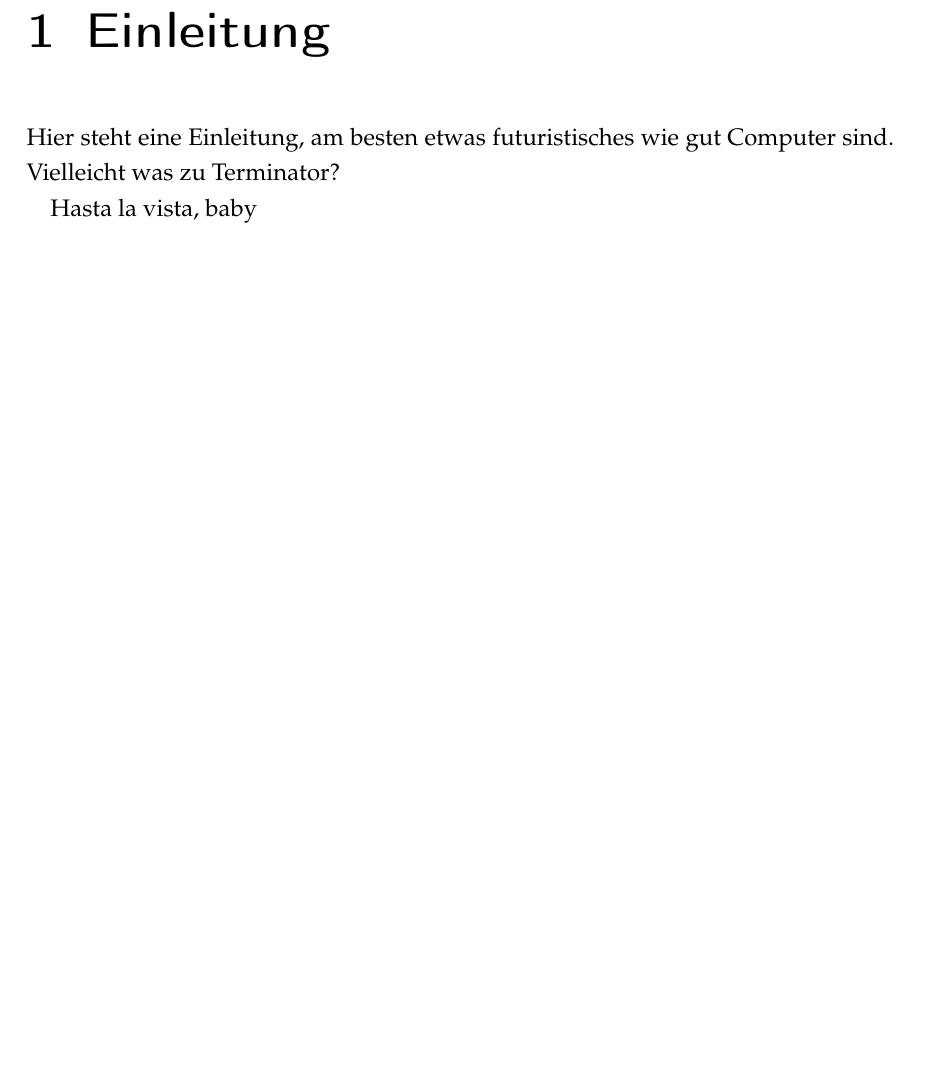
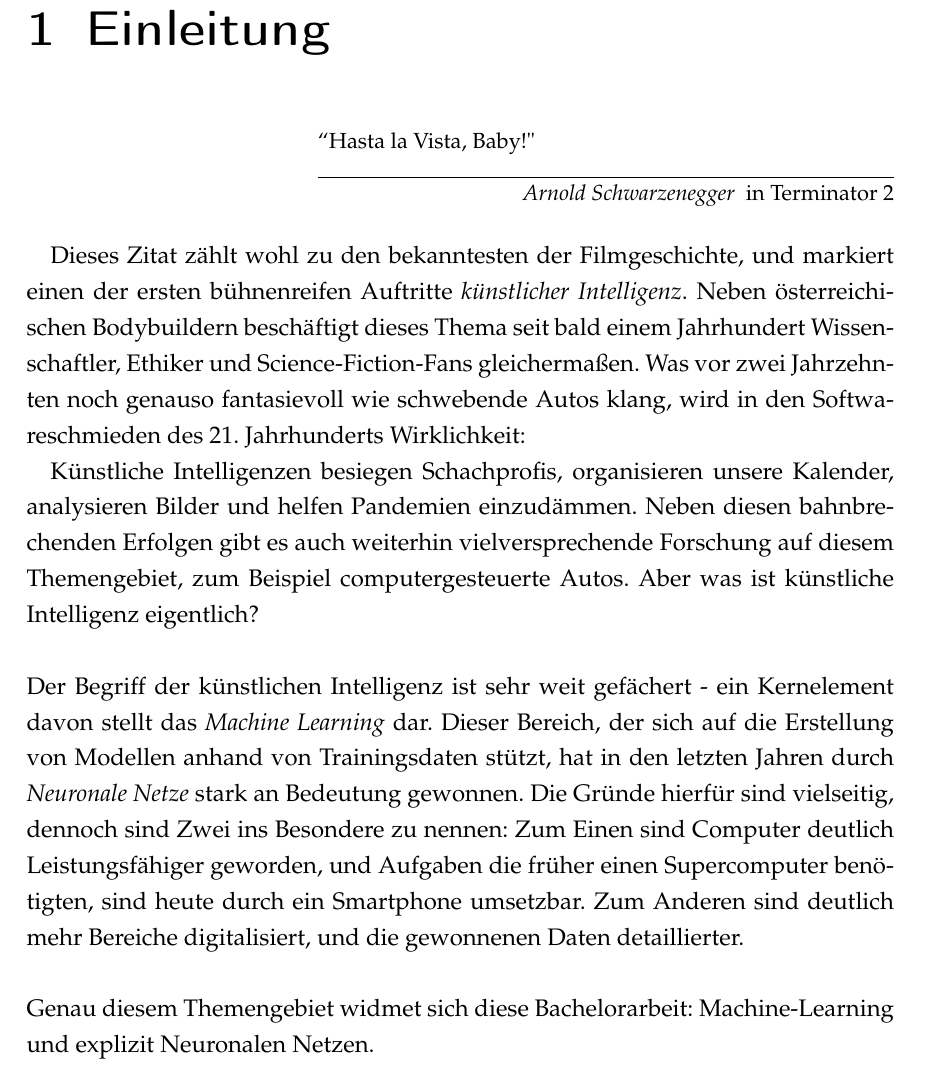
Before and after one commit to Twonki/Bachelorthesis, a LaTeX thesis (Bachelor.tex, which reads TexFiles/Einleitung.tex): part of page 9 of 34 before the commit and part of page 9 of 35 after it, cut so that both start at the same text, the shorter picture padded with empty space. Compiled offline with pdfLaTeX; a LaTeX package or settings file that is missing is left out.

Commit message:
Draft for Intro #4

```diff
--- a/TexFiles/Einleitung.tex
+++ b/TexFiles/Einleitung.tex
@@ -1,8 +1,15 @@
 \chapter{Einleitung}
 \label{cha:Einleitung}
-Hier steht eine Einleitung, am besten etwas futuristisches wie gut Computer sind. Vielleicht was zu Terminator?
+\setlength{\epigraphwidth}{4in}
+\epigraph{“Hasta la Vista, Baby!"}{\textit{Arnold Schwarzenegger} \textup{ in Terminator 2}}
 
-Hasta la vista, baby
+Dieses Zitat zählt wohl zu den bekanntesten der Filmgeschichte, und markiert einen der ersten bühnenreifen Auftritte \textit{künstlicher Intelligenz}. Neben österreichischen Bodybuildern beschäftigt dieses Thema seit bald einem Jahrhundert Wissenschaftler, Ethiker und Science-Fiction-Fans gleichermaßen. Was vor zwei Jahrzehnten noch genauso fantasievoll wie schwebende Autos klang, wird in den Softwareschmieden des 21. Jahrhunderts Wirklichkeit:
+
+Künstliche Intelligenzen besiegen Schachprofis, organisieren unsere Kalender, analysieren Bilder und helfen Pandemien einzudämmen. Neben diesen bahnbrechenden Erfolgen gibt es auch weiterhin vielversprechende Forschung auf diesem Themengebiet, zum Beispiel computergesteuerte Autos. Aber was ist künstliche Intelligenz eigentlich?
+
+~\newline Der Begriff der künstlichen Intelligenz ist sehr weit gefächert - ein Kernelement davon stellt das \textit{Machine Learning} dar. Dieser Bereich, der sich auf die Erstellung von Modellen anhand von Trainingsdaten stützt, hat in den letzten Jahren durch \textit{Neuronale Netze} stark an Bedeutung gewonnen. Die Gründe hierfür sind vielseitig, dennoch sind Zwei ins Besondere zu nennen: Zum Einen sind Computer deutlich Leistungsfähiger geworden, und Aufgaben die früher einen Supercomputer benötigten, sind heute durch ein Smartphone umsetzbar. Zum Anderen sind deutlich mehr Bereiche digitalisiert, und die gewonnenen Daten detaillierter.
+
+~\newline Genau diesem Themengebiet widmet sich diese Bachelorarbeit: Machine-Learning und explizit Neuronalen Netzen.
 \section{Ziel der Arbeit}
 \label{sec:ZielDerArbeit}
 Ziel dieser Arbeit ist es, ein Grundverständnis für Machine-Learning Algorithmen zu schaffen und dem Leser die Möglichkeit zu geben, diese mit dem SQL-Server 2017 selbst umzusetzen.
```
Also changed, not shown: Bachelor.pdf.
